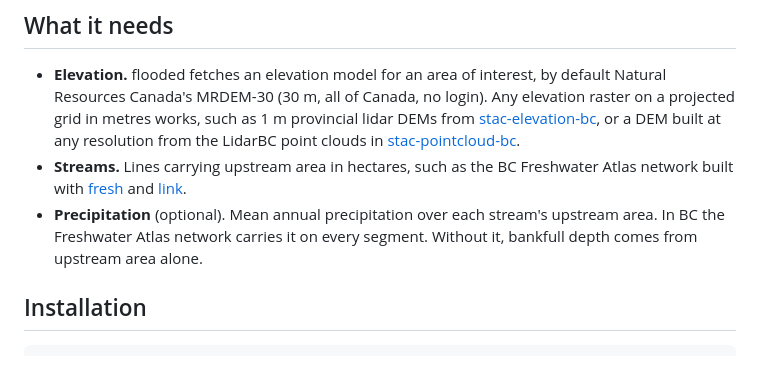
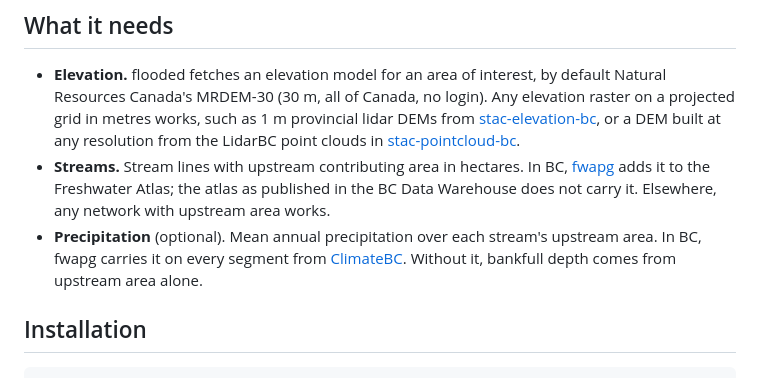
Before and after one commit to NewGraphEnvironment/flooded, a Markdown page: README.md, the part around the change. Rendered like a GitHub page.

Commit message:
README: streams need upstream area, which fwapg adds; fresh and link not required (#81)
The raw Freshwater Atlas in the BC Data Warehouse carries no upstream area
(FWA_STREAM_NETWORKS_SP columns checked), so the input line names fwapg,
which adds it and ClimateBC precipitation to every segment.

Co-Authored-By: Claude Opus 5.5 <noreply@anthropic.com>
Claude-Session: https://claude.ai/code/session_0186ZefY3qMPiW8pwnwwMuxW

```diff
--- a/README.md
+++ b/README.md
@@ -46,12 +46,13 @@ reach.
   [stac-elevation-bc](https://www.newgraphenvironment.com/stac_dem_bc/), or a DEM built at any
   resolution from the LidarBC point clouds in
   [stac-pointcloud-bc](https://www.newgraphenvironment.com/stac_pointcloud_bc/).
-- **Streams.** Lines carrying upstream area in hectares, such as the BC Freshwater Atlas network
-  built with [fresh](https://www.newgraphenvironment.com/fresh/) and
-  [link](https://www.newgraphenvironment.com/link/).
-- **Precipitation** (optional). Mean annual precipitation over each stream's upstream area. In BC
-  the Freshwater Atlas network carries it on every segment. Without it, bankfull depth comes from
-  upstream area alone.
+- **Streams.** Stream lines with upstream contributing area in hectares. In BC,
+  [fwapg](https://smnorris.github.io/fwapg/) adds it to the Freshwater Atlas; the atlas as
+  published in the BC Data Warehouse does not carry it. Elsewhere, any network with upstream area
+  works.
+- **Precipitation** (optional). Mean annual precipitation over each stream's upstream area. In BC,
+  fwapg carries it on every segment from [ClimateBC](https://climatebc.ca/). Without it, bankfull
+  depth comes from upstream area alone.
 
 ## Installation
 
```
